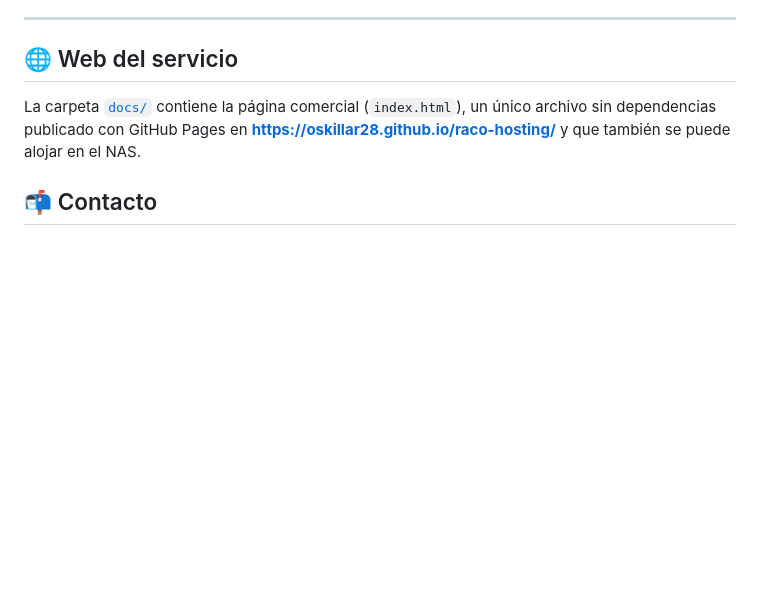
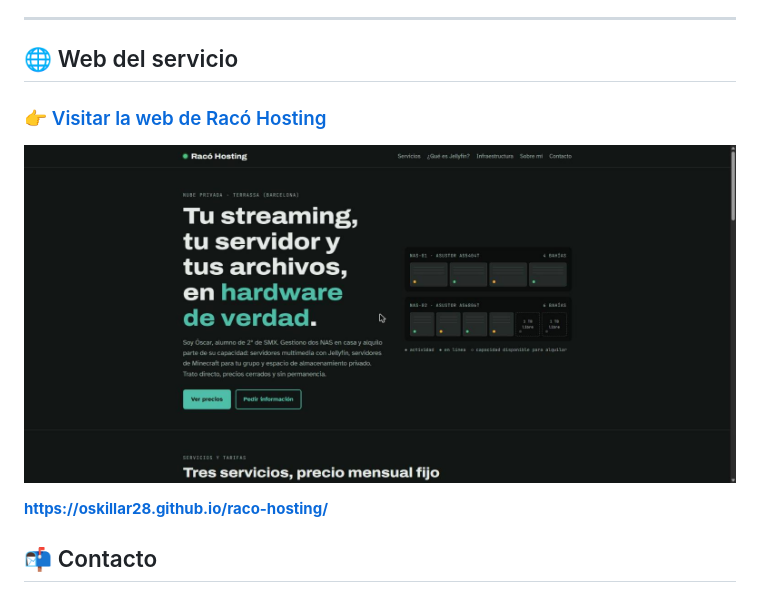
Before and after one commit to Oskillar28/raco-hosting, a Markdown page: README.md, the part around one of its changes. Drawn GitHub-style; pictures changed too: docs/captura-web.jpg (added); blank space fills up the shorter version.

Commit message:
docs: enlaza la web publicada desde el README con captura
Co-Authored-By: Claude Opus 5.5 <noreply@anthropic.com>
Claude-Session: https://claude.ai/code/session_01Av4MJahyNGkcwjFr33yWVF

```diff
--- a/README.md
+++ b/README.md
@@ -126,7 +126,11 @@ flowchart TB
 
 ## 🌐 Web del servicio
 
-La carpeta [`docs/`](docs/) contiene la página comercial (`index.html`), un único archivo sin dependencias publicado con GitHub Pages en **https://oskillar28.github.io/raco-hosting/** y que también se puede alojar en el NAS.
+### 👉 [Visitar la web de Racó Hosting](https://oskillar28.github.io/raco-hosting/)
+
+[![Web de Racó Hosting](docs/captura-web.jpg)](https://oskillar28.github.io/raco-hosting/)
+
+**https://oskillar28.github.io/raco-hosting/**
 
 ## 📬 Contacto
 
```
Also changed, not shown: other parts of README.md (+2 -2 lines).
